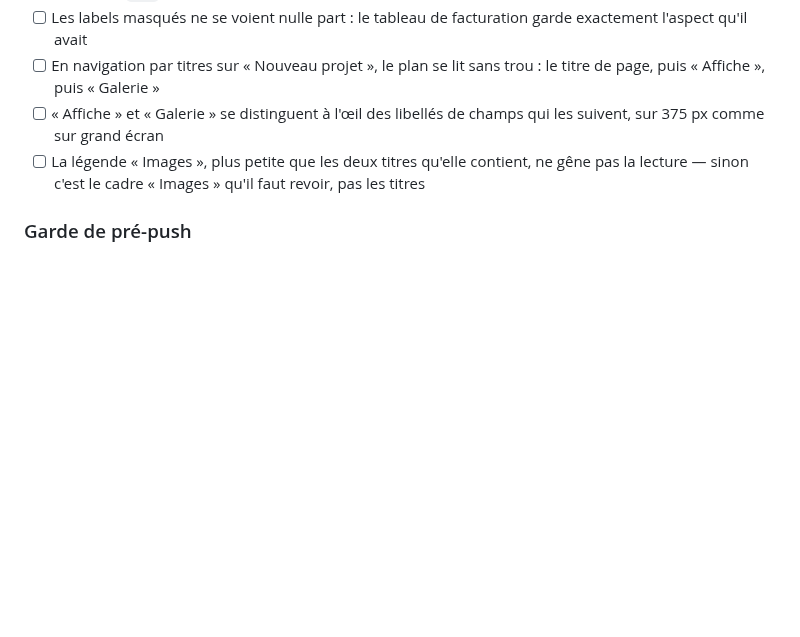
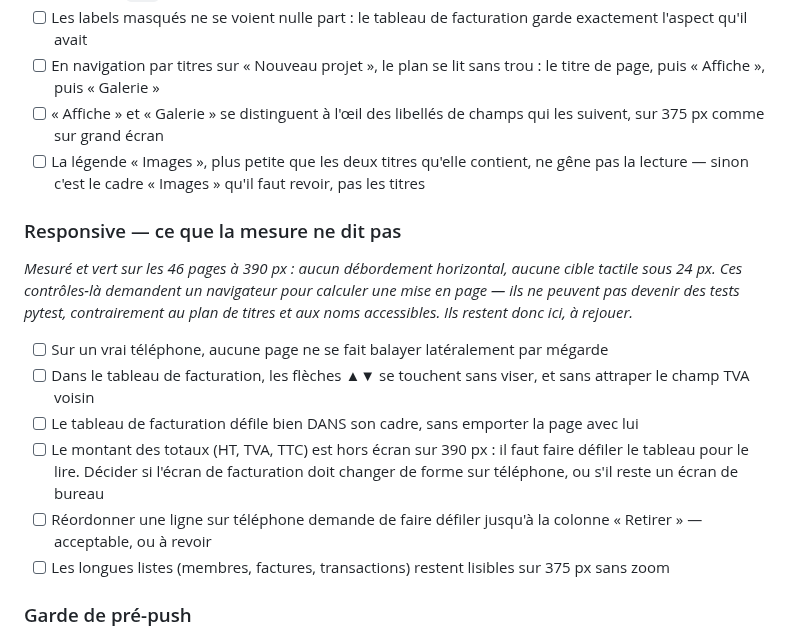
Before and after one commit to Hsbtqemy/Improliante, a Markdown page: pilotage/qa/identite-et-espace-connecte.md, the part around the change. Drawn GitHub-style; blank space fills up the shorter version.

Commit message:
docs(pilotage): la passe de QA couvre le responsive, y compris ce qui reste à décider
Six cases. Le contrôle mécanique est vert — 46 pages à 390 px, zéro débordement,
zéro cible sous 24 px — mais il demande un navigateur pour calculer une mise en
page : contrairement au plan de titres et aux noms accessibles, il ne peut pas
devenir un test pytest. D'où sa place ici, en passe rejouable.

Une case porte une décision plutôt qu'une vérification : sur 390 px, le montant
des totaux d'une facture est hors écran, il faut faire défiler le tableau pour le
lire. Aucune règle n'est enfreinte — le tableau défile dans son cadre, la page ne
bouge pas — mais l'information la plus importante de l'écran se mérite. Savoir si
la facturation doit changer de forme sur téléphone ou rester un écran de bureau
n'est pas une mesure.

Co-Authored-By: Claude Opus 5 (1M context) <noreply@anthropic.com>

```diff
--- a/pilotage/qa/identite-et-espace-connecte.md
+++ b/pilotage/qa/identite-et-espace-connecte.md
@@ -128,6 +128,20 @@ proposées, et quelques dates à venir.
 - [ ] « Affiche » et « Galerie » se distinguent à l'œil des libellés de champs qui les suivent, sur 375 px comme sur grand écran
 - [ ] La légende « Images », plus petite que les deux titres qu'elle contient, ne gêne pas la lecture — sinon c'est le cadre « Images » qu'il faut revoir, pas les titres
 
+### Responsive — ce que la mesure ne dit pas
+
+*Mesuré et vert sur les 46 pages à 390 px : aucun débordement horizontal, aucune
+cible tactile sous 24 px. Ces contrôles-là demandent un navigateur pour calculer
+une mise en page — ils ne peuvent pas devenir des tests pytest, contrairement au
+plan de titres et aux noms accessibles. Ils restent donc ici, à rejouer.*
+
+- [ ] Sur un vrai téléphone, aucune page ne se fait balayer latéralement par mégarde
+- [ ] Dans le tableau de facturation, les flèches ▲▼ se touchent sans viser, et sans attraper le champ TVA voisin
+- [ ] Le tableau de facturation défile bien DANS son cadre, sans emporter la page avec lui
+- [ ] Le montant des totaux (HT, TVA, TTC) est hors écran sur 390 px : il faut faire défiler le tableau pour le lire. Décider si l'écran de facturation doit changer de forme sur téléphone, ou s'il reste un écran de bureau
+- [ ] Réordonner une ligne sur téléphone demande de faire défiler jusqu'à la colonne « Retirer » — acceptable, ou à revoir
+- [ ] Les longues listes (membres, factures, transactions) restent lisibles sur 375 px sans zoom
+
 ### Garde de pré-push
 
 - [ ] `git config core.hooksPath deploiement/hooks` posé sur ce clone — sans quoi le hook ne s'exécute pas du tout
```
